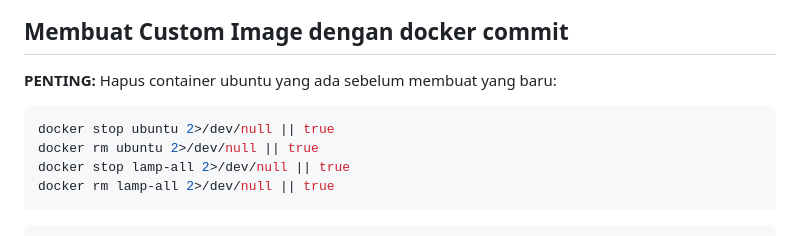
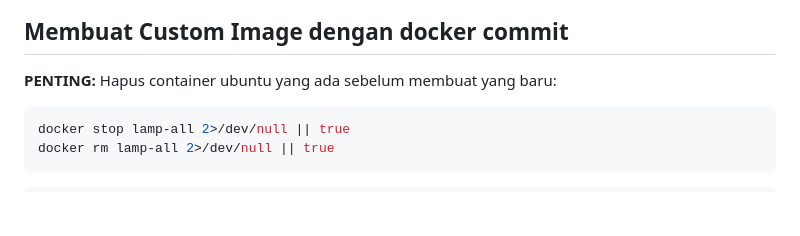
Before and after one commit to Deri-Nugroho/docker-1, a Markdown page: README.md, the part around the change. Drawn GitHub-style; blank space fills up the shorter version.

Commit message:
Remove ubuntu container cleanup from custom image section

````diff
--- a/README.md
+++ b/README.md
@@ -125,8 +125,6 @@ docker run -d --name lamp-all \
 
 **PENTING:** Hapus container ubuntu yang ada sebelum membuat yang baru:
 ```bash
-docker stop ubuntu 2>/dev/null || true
-docker rm ubuntu 2>/dev/null || true
 docker stop lamp-all 2>/dev/null || true
 docker rm lamp-all 2>/dev/null || true
 ```
````
